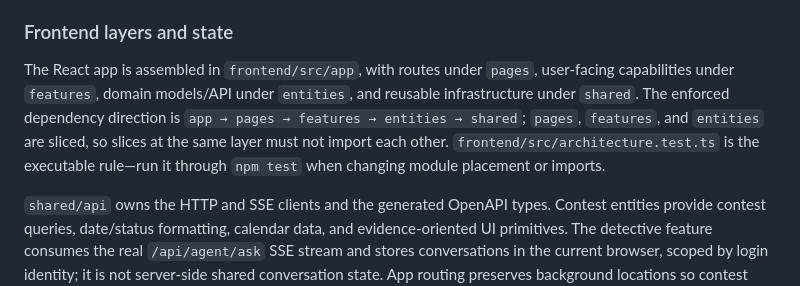
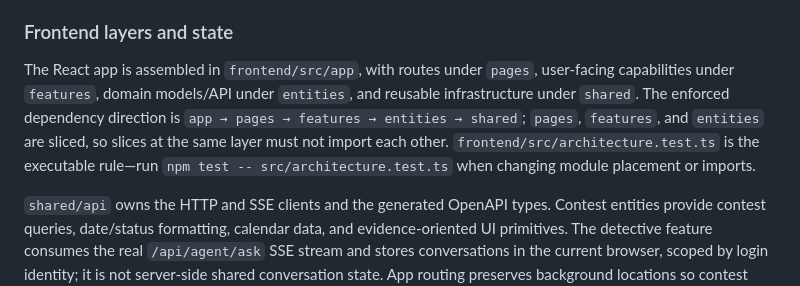
Before and after one commit to hackathon-crew/contest-detective, a Markdown page: CLAUDE.md, the part around the change. Drawn GitHub-style.

```diff
--- a/CLAUDE.md
+++ b/CLAUDE.md
@@ -101,7 +101,7 @@ The local and remote MCP entry points expose read-only contest search, contest d
 
 ### Frontend layers and state
 
-The React app is assembled in `frontend/src/app`, with routes under `pages`, user-facing capabilities under `features`, domain models/API under `entities`, and reusable infrastructure under `shared`. The enforced dependency direction is `app → pages → features → entities → shared`; `pages`, `features`, and `entities` are sliced, so slices at the same layer must not import each other. `frontend/src/architecture.test.ts` is the executable rule—run it through `npm test` when changing module placement or imports.
+The React app is assembled in `frontend/src/app`, with routes under `pages`, user-facing capabilities under `features`, domain models/API under `entities`, and reusable infrastructure under `shared`. The enforced dependency direction is `app → pages → features → entities → shared`; `pages`, `features`, and `entities` are sliced, so slices at the same layer must not import each other. `frontend/src/architecture.test.ts` is the executable rule—run `npm test -- src/architecture.test.ts` when changing module placement or imports.
 
 `shared/api` owns the HTTP and SSE clients and the generated OpenAPI types. Contest entities provide contest queries, date/status formatting, calendar data, and evidence-oriented UI primitives. The detective feature consumes the real `/api/agent/ask` SSE stream and stores conversations in the current browser, scoped by login identity; it is not server-side shared conversation state. App routing preserves background locations so contest details can open as overlays without losing page filters or scroll state.
 
```
Also changed, not shown: AGENTS.md (+3 -2 lines).
